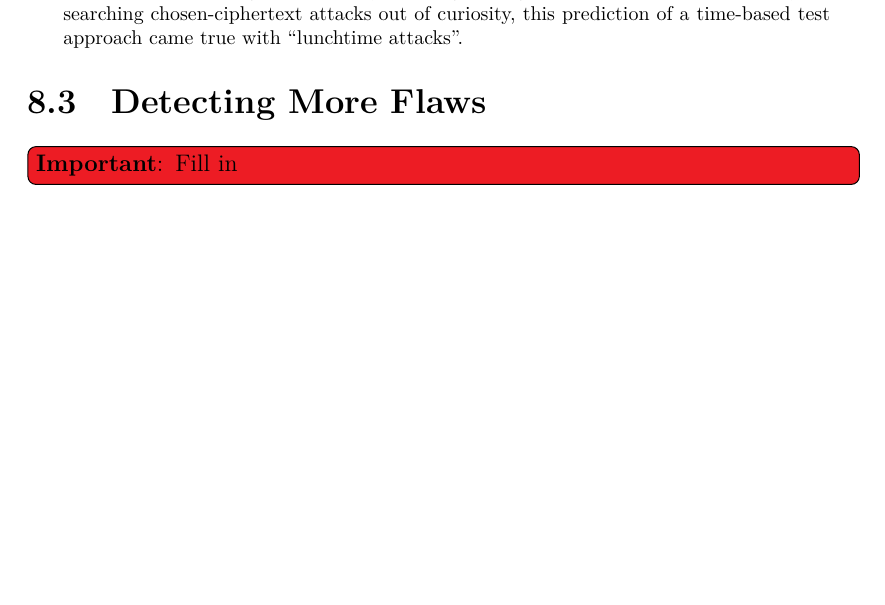
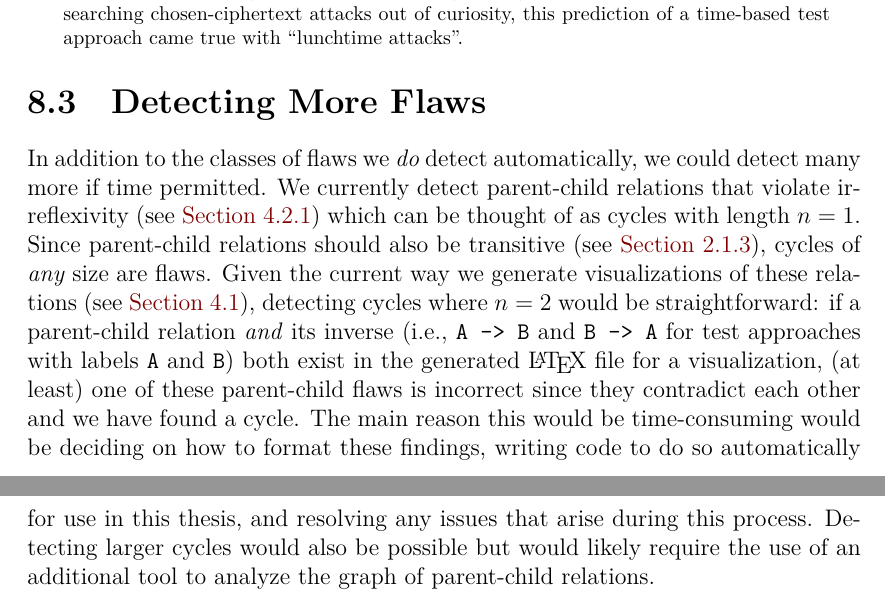
Before and after one commit to samm82/TestingTesting, a LaTeX thesis (thesis.tex, which reads chapters/44_future_work.tex): part of page 89 of 150 before the commit and two parts of pages 89 and 90 of 151 after it, the two joined at a grey line, cut so that both start at the same text, the shorter picture padded with empty space. The pictures show the PDF file thesis.pdf that the author committed with the source.

Commit message:
Add discussion of detecting cycles to Future Work; #72, #227

```diff
--- a/chapters/44_future_work.tex
+++ b/chapters/44_future_work.tex
@@ -85,4 +85,20 @@ projects, or ad hoc cursory research to see what other test approaches exist:
 \end{minipage}
 
 \subsection{Detecting More Flaws}\label{future-detect-flaws}
-\imptodo{Fill in}
+In addition to the classes of flaws we \emph{do} detect automatically, we could
+detect many more if time permitted. We currently detect parent-child relations
+that violate irreflexivity (see \Cref{autoSelfPar}) which can be thought of as
+cycles with length $n=1$. Since parent-child relations should also be
+transitive (see \Cref{par-chd-rels}), cycles of \emph{any} size are flaws.
+Given the current way we generate visualizations of these relations (see
+\Cref{app-rel-vis}), detecting cycles where $n=2$ would be straightforward: if
+a parent-child relation \emph{and} its inverse (i.e., \texttt{A~->~B} and
+\texttt{B~->~A} for test approaches with labels \texttt{A} and \texttt{B}) both
+exist in the generated \LaTeX{} file for a visualization, (at least) one of
+these parent-child flaws is incorrect since they contradict each other and we
+have found a cycle. The main reason this would be time-consuming would be
+deciding on how to format these findings, writing code to do so automatically
+for use in this \docType{}, and resolving any issues that arise during this
+process. Detecting larger cycles would also be possible but would likely
+require the use of an additional tool to analyze the graph of parent-child
+relations.
```
Also changed, not shown: thesis.pdf.
